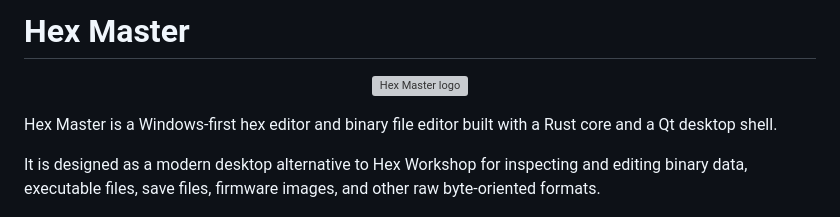
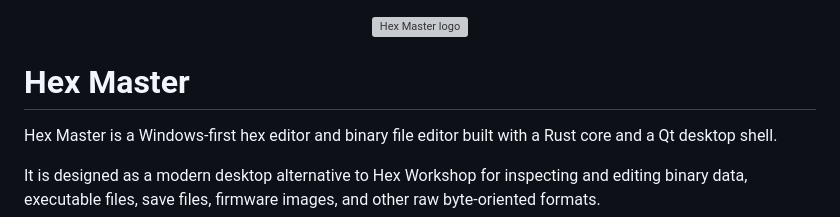
Before and after one commit to majimboo/hex-master, a Markdown page: README.md, the part around the change. Rendered like a GitHub page; grey boxes are pictures that could not be loaded.

Commit message:
move logo above README title

```diff
--- a/README.md
+++ b/README.md
@@ -1,8 +1,8 @@
-# Hex Master
-
 <p align="center">
   <img src="appicon.png" alt="Hex Master logo" width="160">
 </p>
+
+# Hex Master
 
 Hex Master is a Windows-first hex editor and binary file editor built with a Rust core and a Qt desktop shell.
 
```
